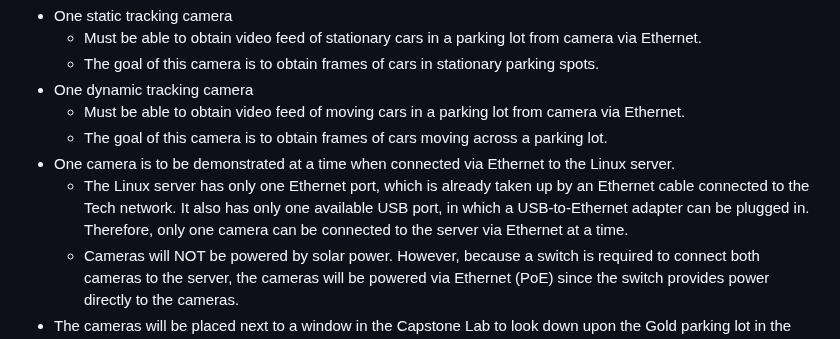
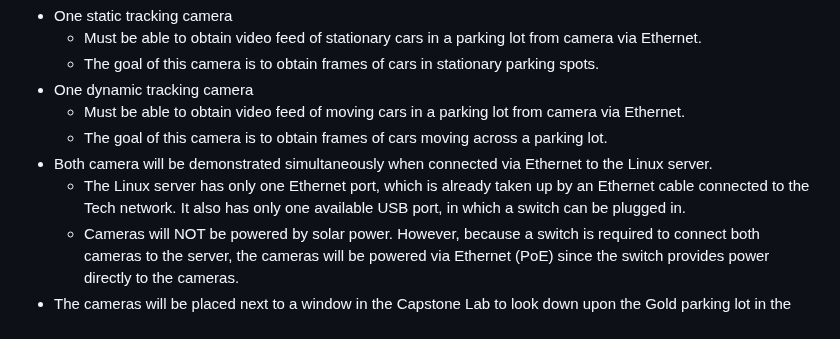
Before and after one commit to kesternucum/ECE-Capstone-Team3, a Markdown page: Documentation/Prototype/Prototype.md, the part around the change. GitHub-like rendering.

Commit message:
Updated prototype document with both cameras

```diff
--- a/Documentation/Prototype/Prototype.md
+++ b/Documentation/Prototype/Prototype.md
@@ -45,8 +45,8 @@ Two Cameras
  - One dynamic tracking camera
     - Must be able to obtain video feed of moving cars in a parking lot from camera via Ethernet.
     - The goal of this camera is to obtain frames of cars moving across a parking lot.
- - One camera is to be demonstrated at a time when connected via Ethernet to the Linux server.
-    - The Linux server has only one Ethernet port, which is already taken up by an Ethernet cable connected to the Tech network. It also has only one available USB port, in which a USB-to-Ethernet adapter can be plugged in. Therefore, only one camera can be connected to the server via Ethernet at a time.
+ - Both camera will be demonstrated simultaneously when connected via Ethernet to the Linux server.
+    - The Linux server has only one Ethernet port, which is already taken up by an Ethernet cable connected to the Tech network. It also has only one available USB port, in which a switch can be plugged in.
     - Cameras will NOT be powered by solar power. However, because a switch is required to connect both cameras to the server, the cameras will be powered via Ethernet (PoE) since the switch provides power directly to the cameras.
  - The cameras will be placed next to a window in the Capstone Lab to look down upon the Gold parking lot in the Engineering Quad. The Engineering Quad will serve as our prototype test lot to show basic functionality.
 
```
